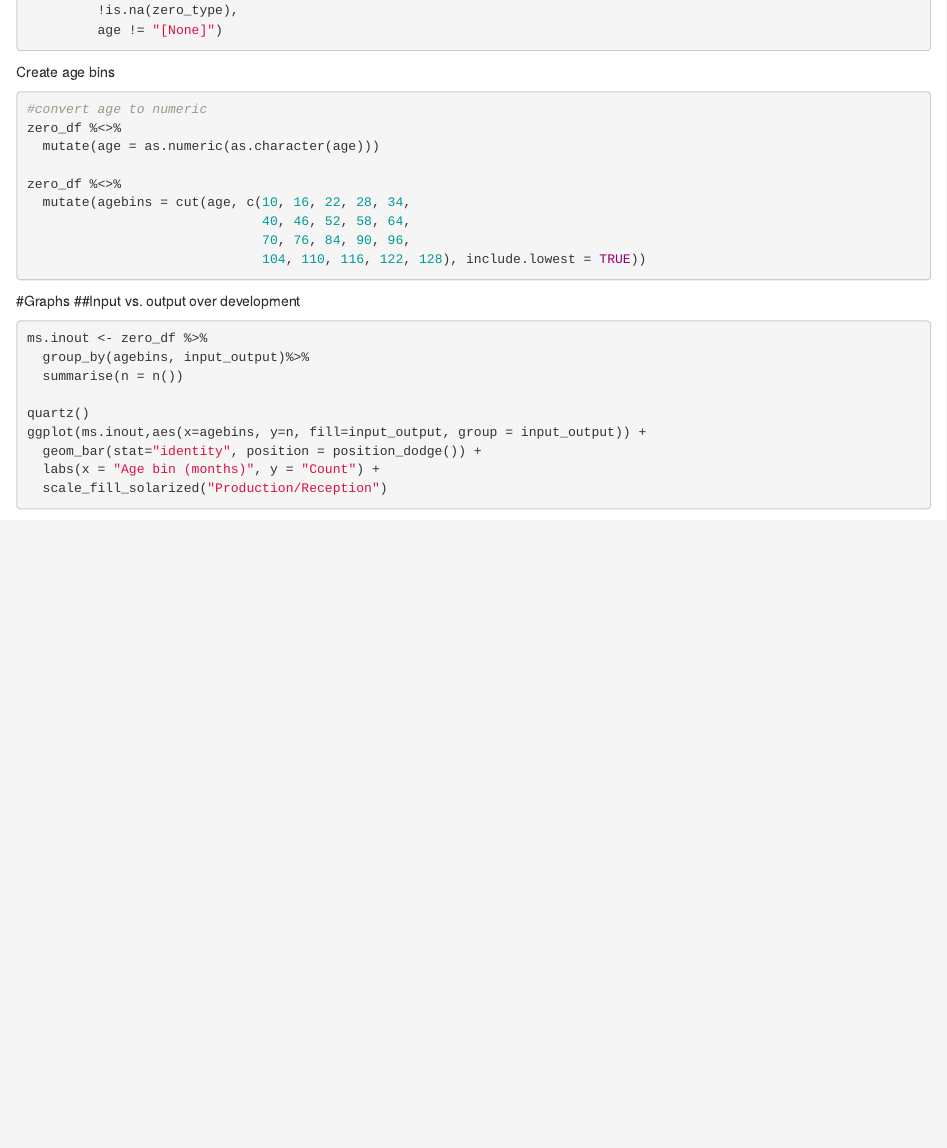
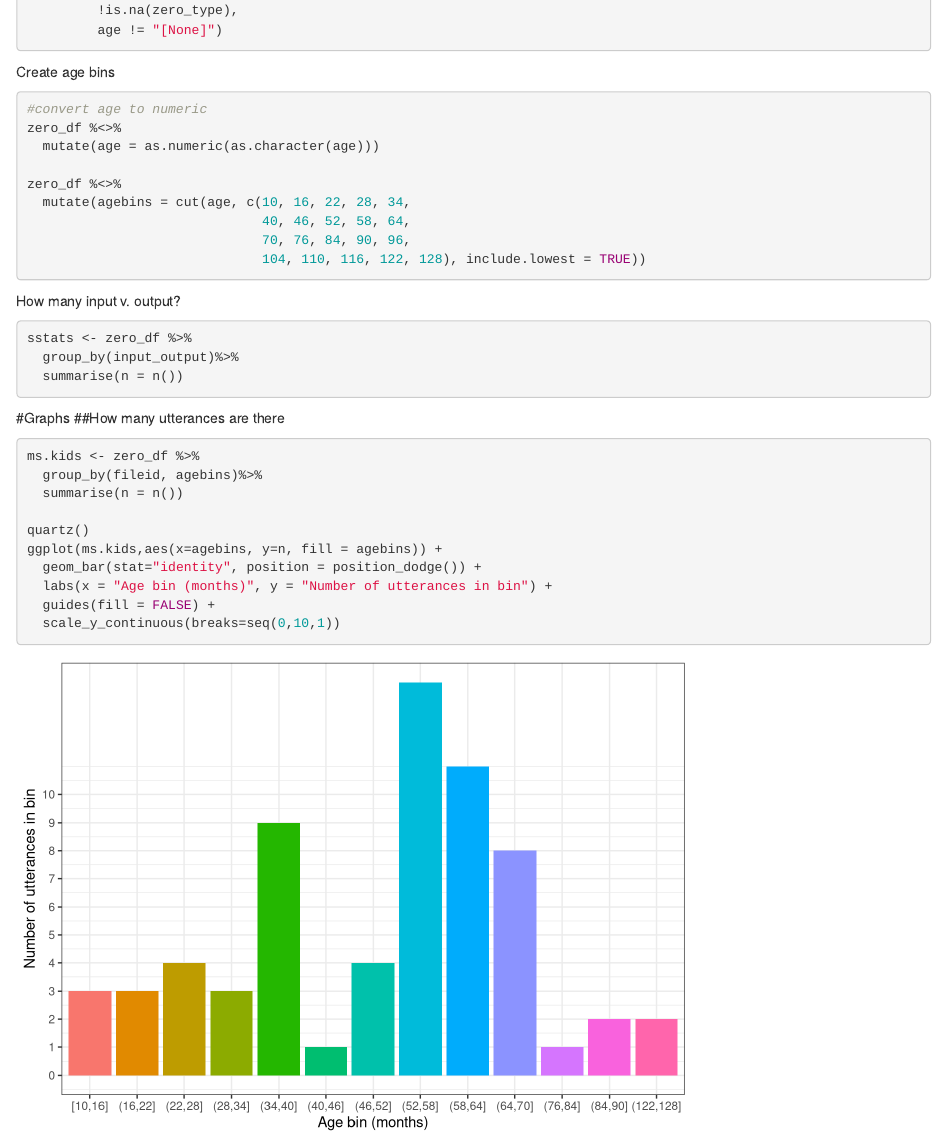
Before and after one commit to rosemschneider/zero, an R Markdown document (zero_class_analysis.Rmd): the page in a window 1100 px wide, from 570 px down. Rendered offline with R 4.5, knitr and Pandoc, with nearby package versions; some code elsewhere in the file could not run offline.

Commit message:
fixed graphs for report

````diff
--- a/zero_class_analysis.Rmd
+++ b/zero_class_analysis.Rmd
@@ -52,7 +52,28 @@ zero_df %<>%
                               104, 110, 116, 122, 128), include.lowest = TRUE))
 ```
 
+How many input v. output?
+```{r}
+sstats <- zero_df %>%
+  group_by(input_output)%>%
+  summarise(n = n())
+```
+
 #Graphs
+##How many utterances are there
+```{r}
+ms.kids <- zero_df %>%
+  group_by(fileid, agebins)%>%
+  summarise(n = n())
+
+quartz()
+ggplot(ms.kids,aes(x=agebins, y=n, fill = agebins)) +
+  geom_bar(stat="identity", position = position_dodge()) +
+  labs(x = "Age bin (months)", y = "Number of utterances in bin") +
+  guides(fill = FALSE) +
+  scale_y_continuous(breaks=seq(0,10,1))
+```
+
 ##Input vs. output over development
 ```{r}
 ms.inout <- zero_df %>%
@@ -61,6 +82,3 @@ ms.inout <- zero_df %>%
 
 quartz()
 ggplot(ms.inout,aes(x=agebins, y=n, fill=input_output, group = input_output)) +
-  geom_bar(stat="identity", position = position_dodge()) +
-  labs(x = "Age bin (months)", y = "Count") +
-  scale_fill_solarized("Production/Reception")
````
Also changed, not shown: zero_class_analysis.Rmd (11 more changed lines).
